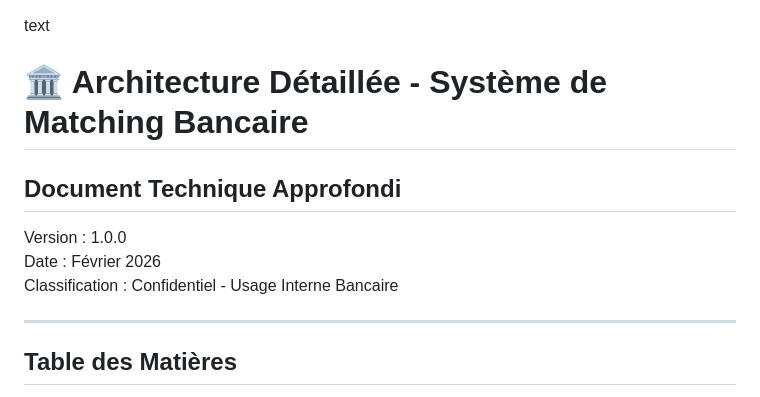
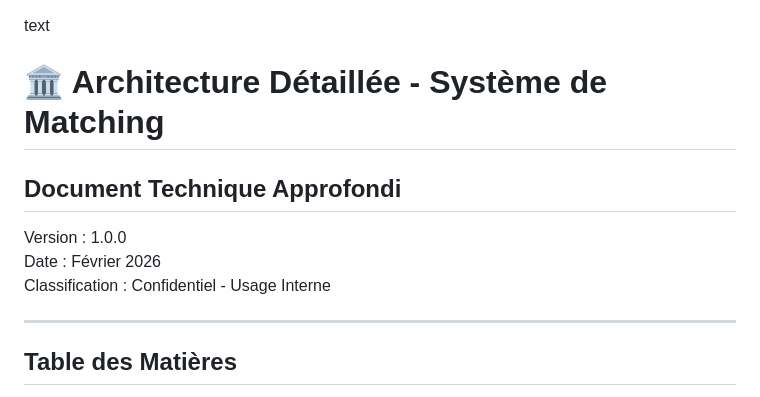
Before and after one commit to landry237-create/Matching_CV, a Markdown page: architecture.md, the part around the change. GitHub-like rendering.

Commit message:
Update architecture document title and classification

```diff
--- a/architecture.md
+++ b/architecture.md
@@ -1,12 +1,12 @@
 text
 
-# 🏛️ Architecture Détaillée - Système de Matching Bancaire
+# 🏛️ Architecture Détaillée - Système de Matching
 
 ## Document Technique Approfondi
 
 Version : 1.0.0
 Date : Février 2026
-Classification : Confidentiel - Usage Interne Bancaire
+Classification : Confidentiel - Usage Interne
 
 ---
 
```
